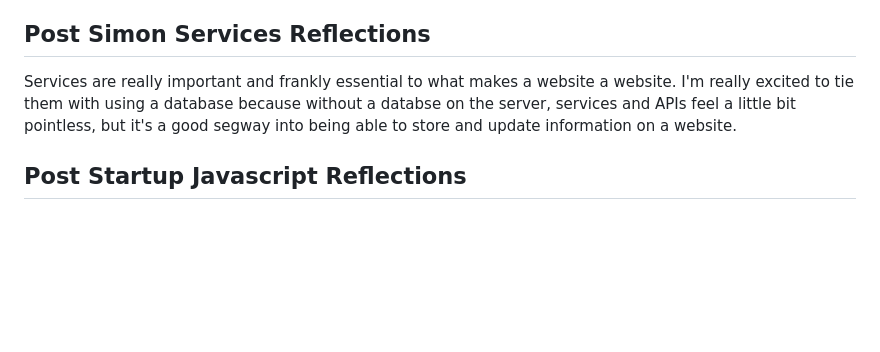
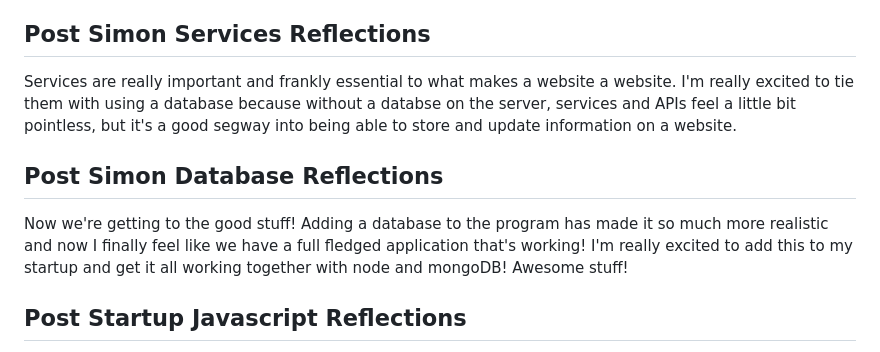
Before and after one commit to theregular/startup, a Markdown page: README.md, the part around the change. GitHub-like rendering; blank space fills up the shorter version.

```diff
--- a/README.md
+++ b/README.md
@@ -73,5 +73,8 @@ Wow, I'm honestly baffled with how far we've come and how advanced we've gotten.
 ## Post Simon Services Reflections
 Services are really important and frankly essential to what makes a website a website. I'm really excited to tie them with using a database because without a databse on the server, services and APIs feel a little bit pointless, but it's a good segway into being able to store and update information on a website.
 
+## Post Simon Database Reflections
+Now we're getting to the good stuff! Adding a database to the program has made it so much more realistic and now I finally feel like we have a full fledged application that's working! I'm really excited to add this to my startup and get it all working together with node and mongoDB! Awesome stuff!
+
 ## Post Startup Javascript Reflections
 It's really really cool to see how far the website has come. Now that there has been some Javascript functionality added, the website is much more interactive and user friendly. I feel like Javascript opens up an unlimited number of possibilites of where this could go and other functionality that could be added. I'm loving web dev so far and I'm very excited to keep learning more and keep creating.
```
